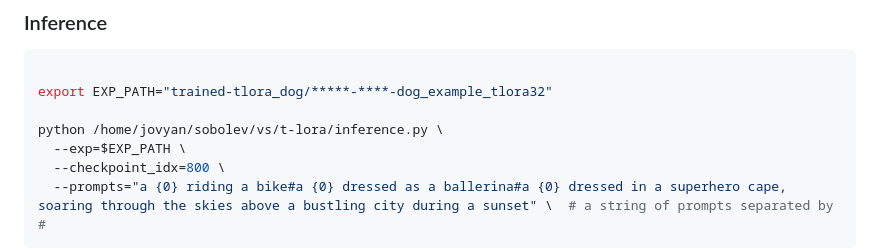
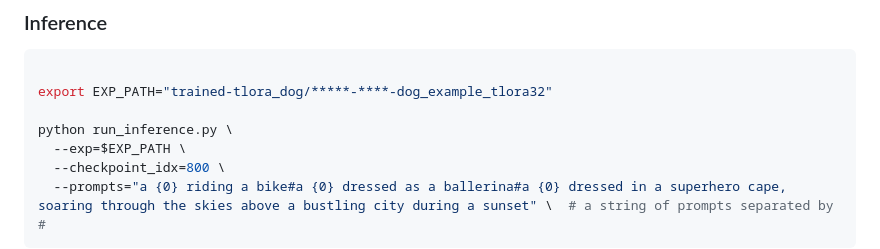
Before and after one commit to ControlGenAI/T-LoRA, a Markdown page: README.md, the part around the change. Drawn GitHub-style.

```diff
--- a/README.md
+++ b/README.md
@@ -100,7 +100,7 @@ trained-tlora_dog
 
 export EXP_PATH="trained-tlora_dog/*****-****-dog_example_tlora32"
 
-python /home/jovyan/sobolev/vs/t-lora/inference.py \
+python run_inference.py \
   --exp=$EXP_PATH \
   --checkpoint_idx=800 \
   --prompts="a {0} riding a bike#a {0} dressed as a ballerina#a {0} dressed in a superhero cape, soaring through the skies above a bustling city during a sunset" \  # a string of prompts separated by #
```
